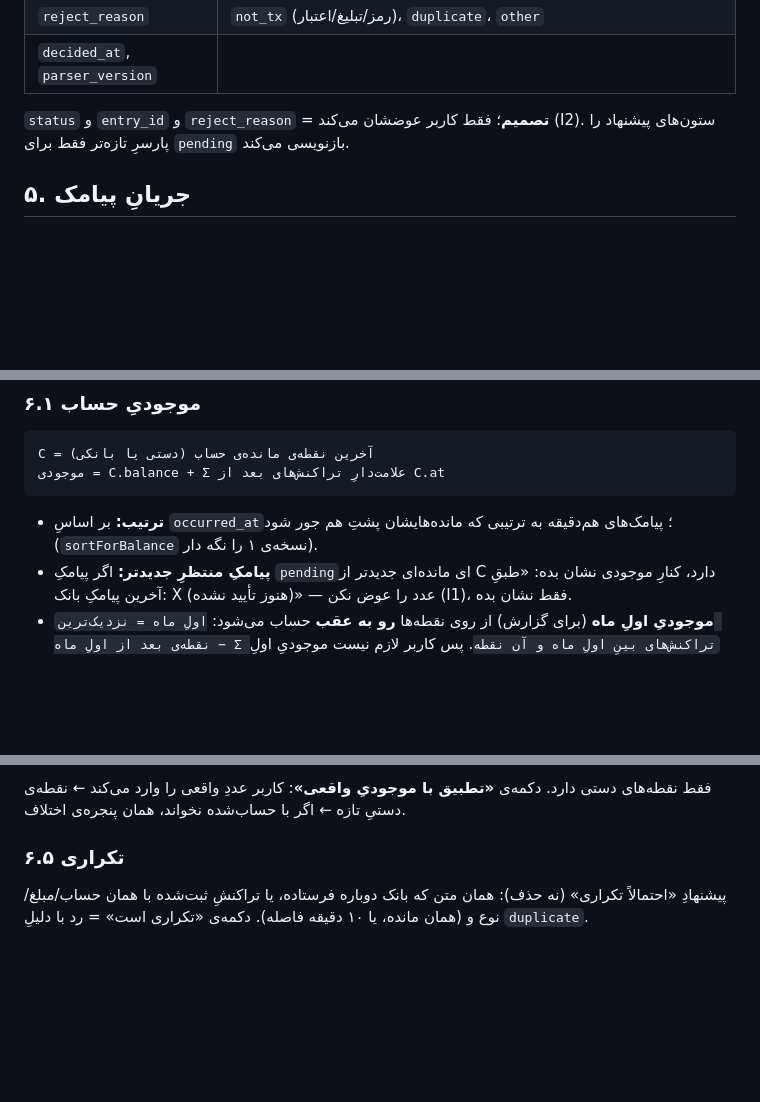
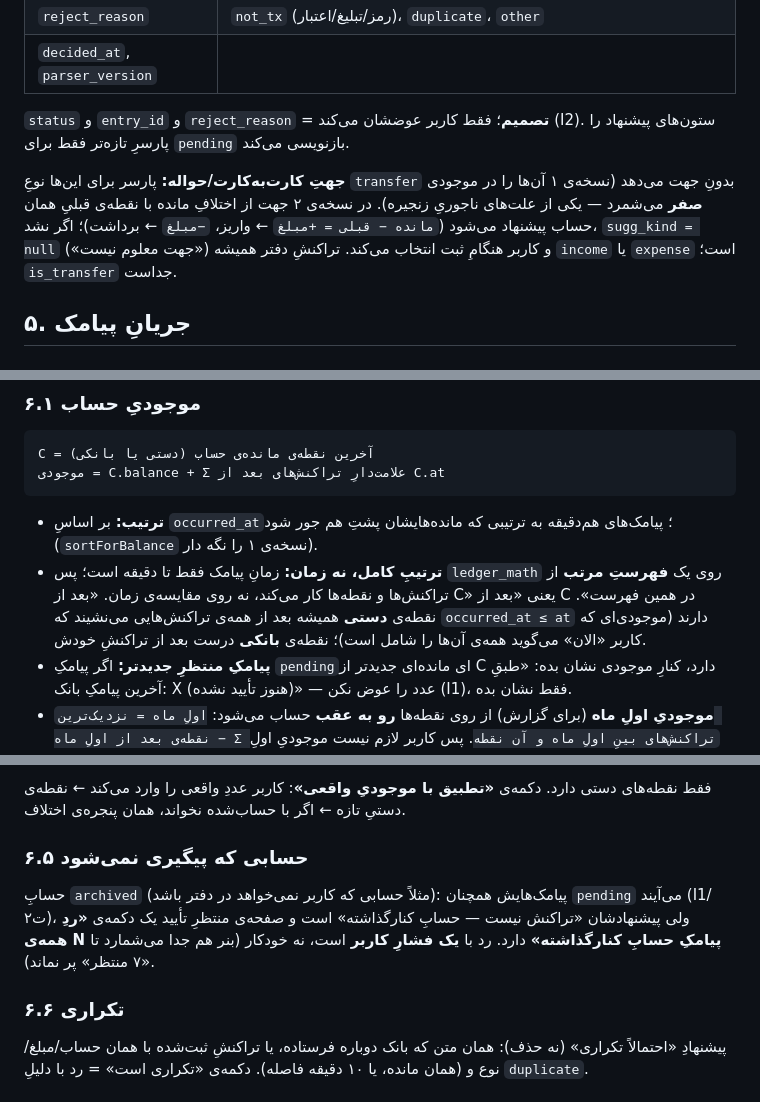
Before and after one commit to Mahdi-Shafiei-IRAN/economyreporter, a Markdown page: docs/v2-design.md, 3 parts joined by grey strips. Rendered like a GitHub page; blank space fills up the shorter version.

Commit message:
طرحِ نسخه‌ی ۲: ترتیبِ کامل در ledger_math، جهتِ کارت‌به‌کارت از مانده، ردِ یک‌جای حسابِ کنارگذاشته

````diff
--- a/docs/v2-design.md
+++ b/docs/v2-design.md
@@ -94,6 +94,11 @@
 `status` و `entry_id` و `reject_reason` = **تصمیم**؛ فقط کاربر عوضشان می‌کند (I2). ستون‌های پیشنهاد را پارسرِ
 تازه‌تر فقط برای `pending` بازنویسی می‌کند.
 
+**جهتِ کارت‌به‌کارت/حواله:** پارسر برای این‌ها نوعِ `transfer` بدونِ جهت می‌دهد (نسخه‌ی ۱ آن‌ها را در موجودی
+**صفر** می‌شمرد — یکی از علت‌های ناجوریِ زنجیره). در نسخه‌ی ۲ جهت از اختلافِ مانده با نقطه‌ی قبلیِ همان حساب
+پیشنهاد می‌شود (`مانده − قبلی = +مبلغ` ← واریز، `−مبلغ` ← برداشت)؛ اگر نشد، `sugg_kind = null` («جهت معلوم
+نیست») و کاربر هنگامِ ثبت انتخاب می‌کند. تراکنشِ دفتر همیشه `income` یا `expense` است؛ `is_transfer` جداست.
+
 ## ۵. جریانِ پیامک
 
 ### ۵.۱ از رسیدن تا دفتر
@@ -143,6 +148,10 @@ C = آخرین نقطه‌ی مانده‌ی حساب (دستی یا بانکی)
 ```
 - **ترتیب:** بر اساسِ `occurred_at`؛ پیامک‌های هم‌دقیقه به ترتیبی که مانده‌هایشان پشتِ هم جور شود
   (`sortForBalance` نسخه‌ی ۱ را نگه دار).
+- **ترتیبِ کامل، نه زمان:** زمانِ پیامک فقط تا دقیقه است؛ پس `ledger_math` روی یک **فهرستِ مرتب** از
+  تراکنش‌ها و نقطه‌ها کار می‌کند، نه روی مقایسه‌ی زمان. «بعد از C» یعنی «بعد از C در همین فهرست». نقطه‌ی
+  **دستی** همیشه بعد از همه‌ی تراکنش‌هایی می‌نشیند که `occurred_at ≤ at` دارند (موجودی‌ای که کاربر «الان»
+  می‌گوید همه‌ی آن‌ها را شامل است)؛ نقطه‌ی **بانکی** درست بعد از تراکنشِ خودش.
 - **پیامکِ منتظرِ جدیدتر:** اگر پیامکِ `pending`ای مانده‌ای جدیدتر از C دارد، کنارِ موجودی نشان بده:
   «طبقِ آخرین پیامکِ بانک: X (هنوز تأیید نشده)» — عدد را عوض نکن (I1)، فقط نشان بده.
 - **موجودیِ اولِ ماه** (برای گزارش) از روی نقطه‌ها **رو به عقب** حساب می‌شود:
@@ -179,7 +188,12 @@ C = آخرین نقطه‌ی مانده‌ی حساب (دستی یا بانکی)
 فقط نقطه‌های دستی دارد. دکمه‌ی **«تطبیق با موجودیِ واقعی»**: کاربر عددِ واقعی را وارد می‌کند ← نقطه‌ی دستیِ تازه
 ← اگر با حساب‌شده نخواند، همان پنجره‌ی اختلاف.
 
-### ۶.۵ تکراری
+### ۶.۵ حسابی که پیگیری نمی‌شود
+حسابِ `archived` (مثلاً حسابی که کاربر نمی‌خواهد در دفتر باشد): پیامک‌هایش همچنان `pending` می‌آیند (I1/ت۲)،
+ولی پیشنهادشان «تراکنش نیست — حسابِ کنارگذاشته» است و صفحه‌ی منتظرِ تأیید یک دکمه‌ی **«ردِ همه‌ی N پیامکِ حسابِ
+کنارگذاشته»** دارد. رد با **یک فشارِ کاربر** است، نه خودکار (بنر هم جدا می‌شمارد تا «۷ منتظر» پر نماند).
+
+### ۶.۶ تکراری
 پیشنهادِ «احتمالاً تکراری» (نه حذف): همان متن که بانک دوباره فرستاده، یا تراکنشِ ثبت‌شده با همان حساب/مبلغ/نوع
 و (همان مانده، یا ۱۰ دقیقه فاصله). دکمه‌ی «تکراری است» = رد با دلیلِ `duplicate`.
 
````
Also changed, not shown: other parts of docs/v2-design.md (+2 -2 lines).
